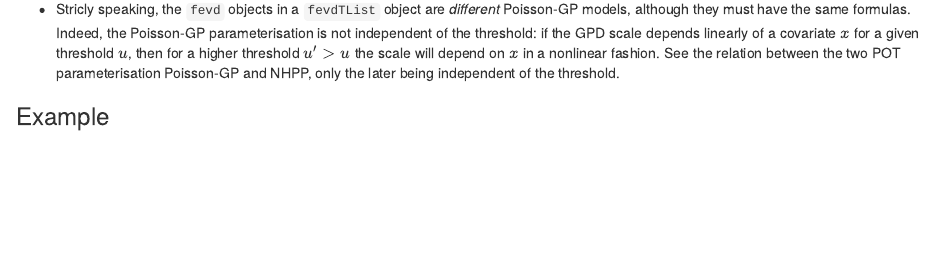
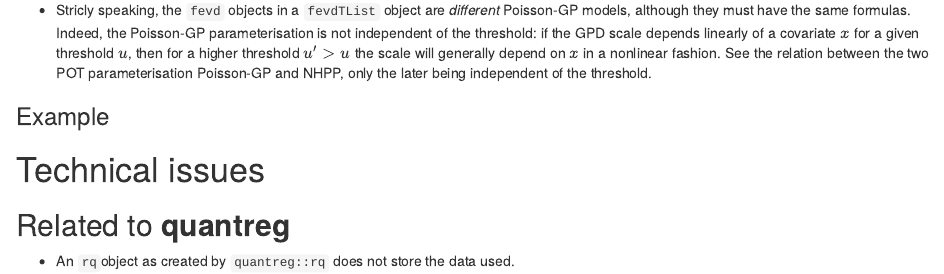
Before and after one commit to IRSN/dailymet, an R Markdown document (vignettes/Intro.Rmd): the page in a window 1100 px wide, from 1570 px down before the commit and from 1610 px down after it, so that both start at the same text. Rendered offline with R 4.5, knitr and Pandoc, with nearby package versions; the code is not run, so its results and figures are left out.

Commit message:
cleaning

```diff
--- a/vignettes/Intro.Rmd
+++ b/vignettes/Intro.Rmd
@@ -126,8 +126,18 @@ order.
   formulas. Indeed, the Poisson-GP parameterisation is not independent
   of the threshold: if the GPD scale depends linearly of a covariate
   $x$ for a given threshold $u$, then for a higher threshold $u'>u$
-  the scale will depend on $x$ in a nonlinear fashion. See the
-  relation between the two POT parameterisation Poisson-GP and NHPP,
-  only the later being independent of the threshold.
+  the scale will generally depend on $x$ in a nonlinear fashion. See
+  the relation between the two POT parameterisation Poisson-GP and
+  NHPP, only the later being independent of the threshold.
 
 ### Example
+
+
+
+
+# Technical issues
+
+## Related to **quantreg**
+
+- An `rq`object as created by `quantreg::rq` does not store the data
+  used.
```
Also changed, not shown: R/fevdTList.R (renamed from R/fevdTList.r).
